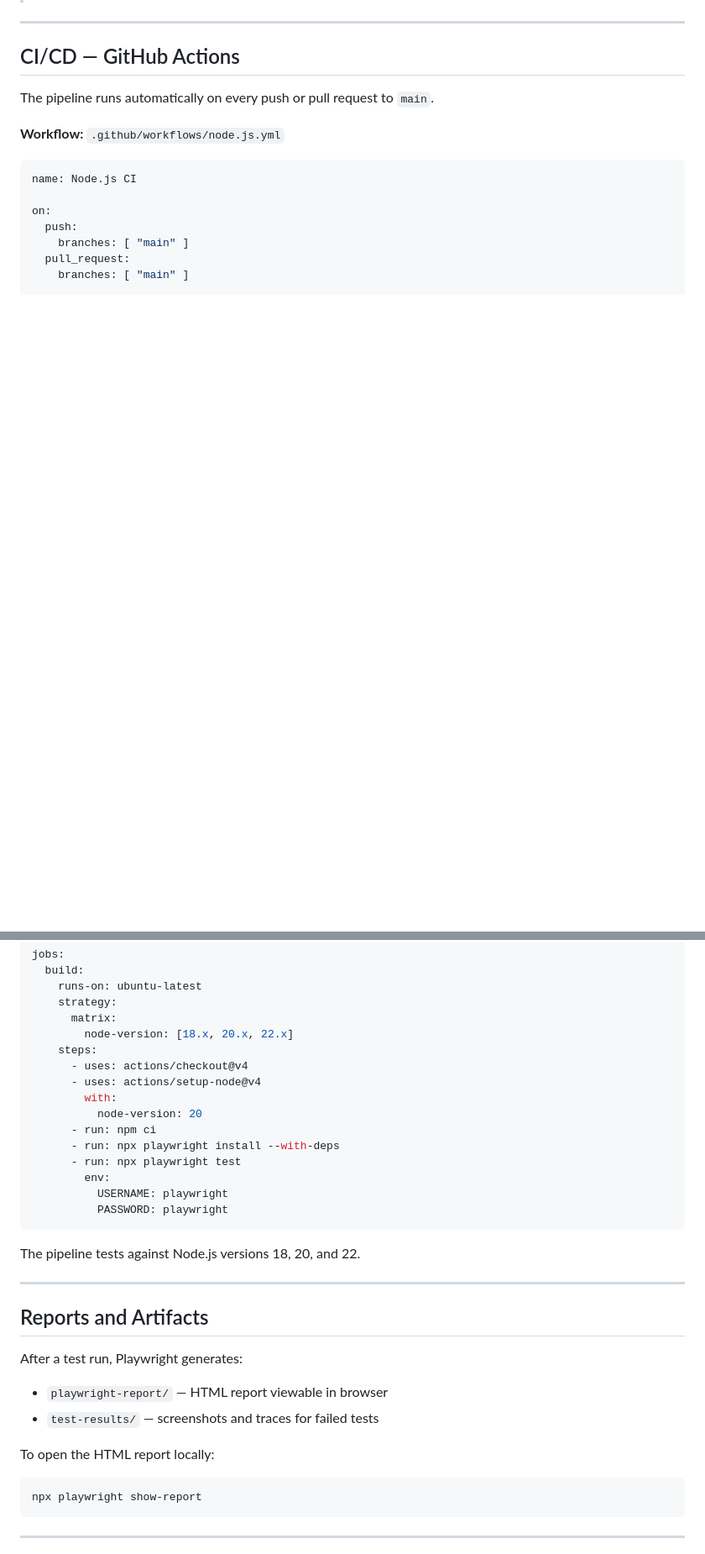
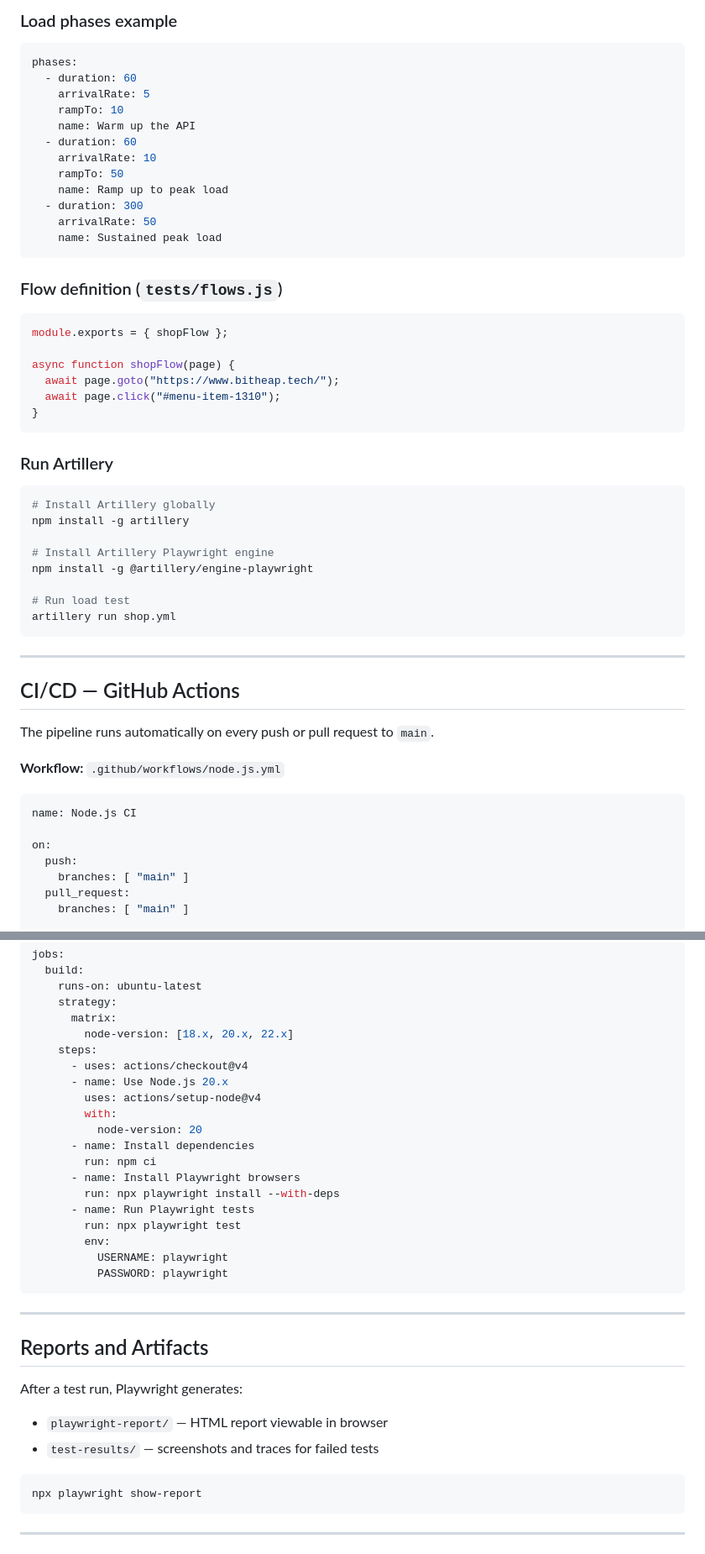
Before and after one commit to brkacar/Playwright-E2E-with-Github-Actions-Docker-Artillery, a Markdown page: README.md, 2 parts joined by grey strips. Shown at 84% size. Drawn GitHub-style; blank space fills up the shorter version.

````diff
--- a/README.md
+++ b/README.md
@@ -142,3 +253,43 @@ npx playwright test
+### Load phases example
+
+```yaml
+phases:
+  - duration: 60
+    arrivalRate: 5
+    rampTo: 10
+    name: Warm up the API
+  - duration: 60
+    arrivalRate: 10
+    rampTo: 50
+    name: Ramp up to peak load
+  - duration: 300
+    arrivalRate: 50
+    name: Sustained peak load
+```
+
+### Flow definition (`tests/flows.js`)
+
+```js
+module.exports = { shopFlow };
+
+async function shopFlow(page) {
+  await page.goto("https://www.bitheap.tech/");
+  await page.click("#menu-item-1310");
+}
+```
+
+### Run Artillery
+
+```bash
+# Install Artillery globally
+npm install -g artillery
+
+# Install Artillery Playwright engine
+npm install -g @artillery/engine-playwright
+
+# Run load test
+artillery run shop.yml
+```
 
 ---
 
@@ -165,18 +316,20 @@ jobs:
         node-version: [18.x, 20.x, 22.x]
     steps:
       - uses: actions/checkout@v4
-      - uses: actions/setup-node@v4
+      - name: Use Node.js 20.x
+        uses: actions/setup-node@v4
         with:
           node-version: 20
-      - run: npm ci
-      - run: npx playwright install --with-deps
-      - run: npx playwright test
+      - name: Install dependencies
+        run: npm ci
+      - name: Install Playwright browsers
+        run: npx playwright install --with-deps
+      - name: Run Playwright tests
+        run: npx playwright test
         env:
           USERNAME: playwright
           PASSWORD: playwright
 ```
-
-The pipeline tests against Node.js versions 18, 20, and 22.
 
 ---
 
@@ -186,8 +339,6 @@ After a test run, Playwright generates:
 
 - `playwright-report/` — HTML report viewable in browser
 - `test-results/` — screenshots and traces for failed tests
-
-To open the HTML report locally:
 
 ```bash
 npx playwright show-report
````
Also changed, not shown: other parts of README.md (+134 -23 lines).
